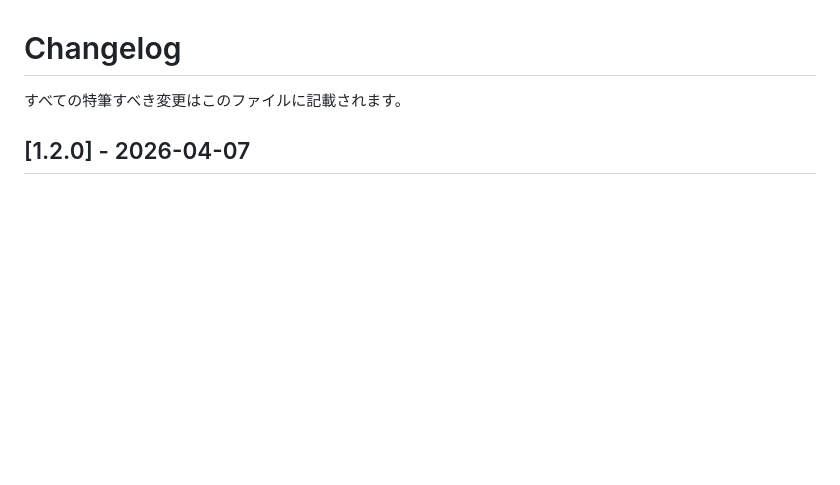
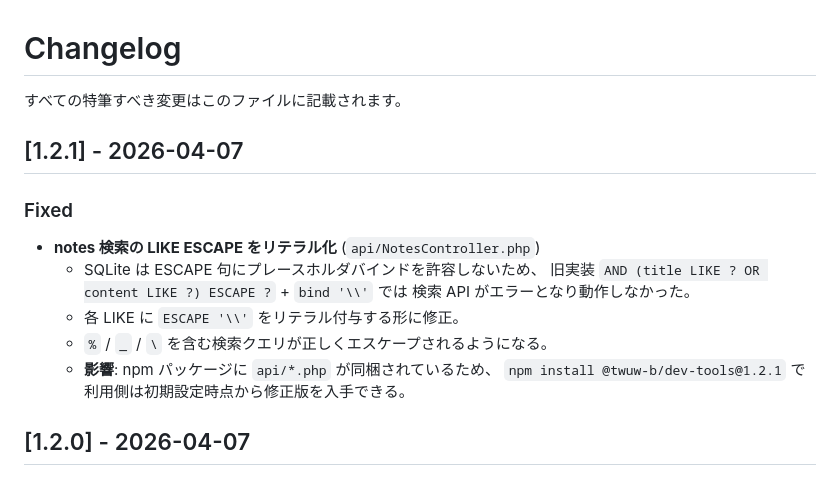
Before and after one commit to TWUW-b/dev-tools, a Markdown page: CHANGELOG.md, the part around the change. GitHub-like rendering; blank space fills up the shorter version.

Commit message:
docs: CHANGELOG v1.2.1 エントリ追加
Co-Authored-By: Claude Opus 4.6 (1M context) <noreply@anthropic.com>

```diff
--- a/CHANGELOG.md
+++ b/CHANGELOG.md
@@ -1,6 +1,19 @@
 # Changelog
 
 すべての特筆すべき変更はこのファイルに記載されます。
+
+## [1.2.1] - 2026-04-07
+
+### Fixed
+
+- **notes 検索の LIKE ESCAPE をリテラル化** (`api/NotesController.php`)
+  - SQLite は ESCAPE 句にプレースホルダバインドを許容しないため、
+    旧実装 `AND (title LIKE ? OR content LIKE ?) ESCAPE ?` + `bind '\\'` では
+    検索 API がエラーとなり動作しなかった。
+  - 各 LIKE に `ESCAPE '\\'` をリテラル付与する形に修正。
+  - `%` / `_` / `\` を含む検索クエリが正しくエスケープされるようになる。
+  - **影響**: npm パッケージに `api/*.php` が同梱されているため、
+    `npm install @twuw-b/dev-tools@1.2.1` で利用側は初期設定時点から修正版を入手できる。
 
 ## [1.2.0] - 2026-04-07
 
```
